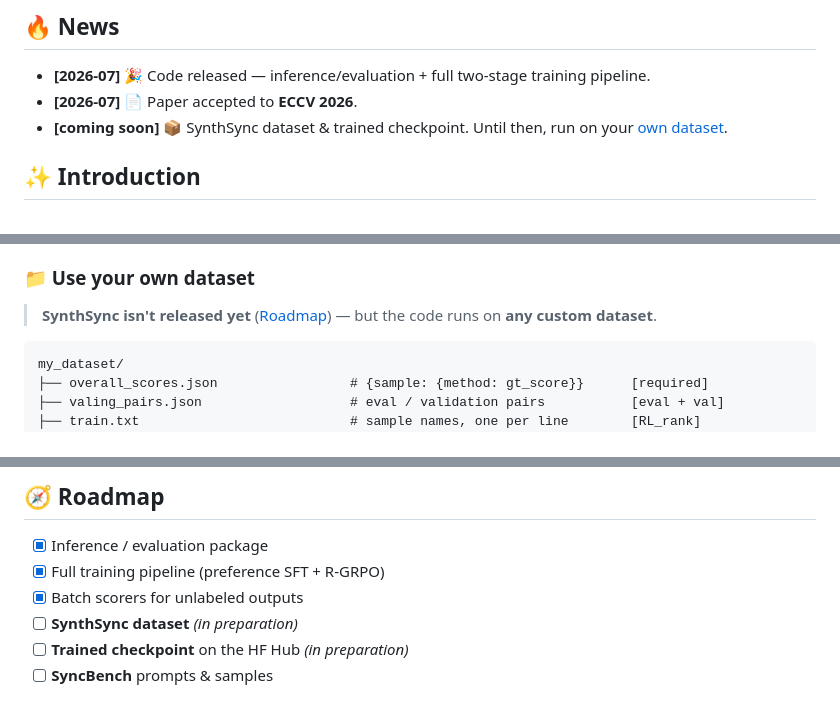
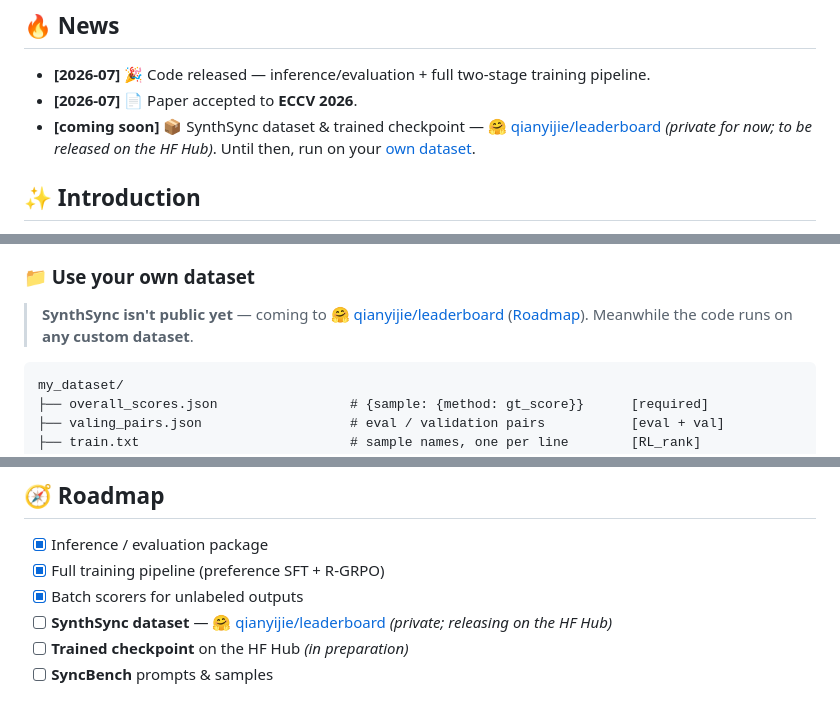
Before and after one commit to chenhaoqcdyq/BeyondTimeShifts, a Markdown page: README.md, 3 parts joined by grey strips. Rendered like a GitHub page.

Commit message:
Add HF dataset placeholder link (qianyijie/leaderboard) for SynthSync

````diff
--- a/README.md
+++ b/README.md
@@ -32,7 +32,7 @@
 
 - **[2026-07]** 🎉 Code released — inference/evaluation + full two-stage training pipeline.
 - **[2026-07]** 📄 Paper accepted to **ECCV 2026**.
-- **[coming soon]** 📦 SynthSync dataset & trained checkpoint. Until then, run on your [own dataset](#-use-your-own-dataset).
+- **[coming soon]** 📦 SynthSync dataset & trained checkpoint — [🤗 qianyijie/leaderboard](https://huggingface.co/qianyijie/leaderboard) *(private for now; to be released on the HF Hub)*. Until then, run on your [own dataset](#-use-your-own-dataset).
 
 ## ✨ Introduction
 
@@ -188,7 +188,7 @@ python train.py --train_mode RL_rank --data_root /path/to/data \
 
 ### 📁 Use your own dataset
 
-> **SynthSync isn't released yet** ([Roadmap](#-roadmap)) — but the code runs on **any custom dataset**.
+> **SynthSync isn't public yet** — coming to [🤗 qianyijie/leaderboard](https://huggingface.co/qianyijie/leaderboard) ([Roadmap](#-roadmap)). Meanwhile the code runs on **any custom dataset**.
 
 ```
 my_dataset/
@@ -239,7 +239,7 @@ evaluate identically through `evaluate.py`.
 - [x] Inference / evaluation package
 - [x] Full training pipeline (preference SFT + R-GRPO)
 - [x] Batch scorers for unlabeled outputs
-- [ ] **SynthSync dataset** *(in preparation)*
+- [ ] **SynthSync dataset** — [🤗 qianyijie/leaderboard](https://huggingface.co/qianyijie/leaderboard) *(private; releasing on the HF Hub)*
 - [ ] **Trained checkpoint** on the HF Hub *(in preparation)*
 - [ ] **SyncBench** prompts & samples
 
````
Also changed, not shown: docs/CUSTOM_DATASET.md (+3 -2 lines).
